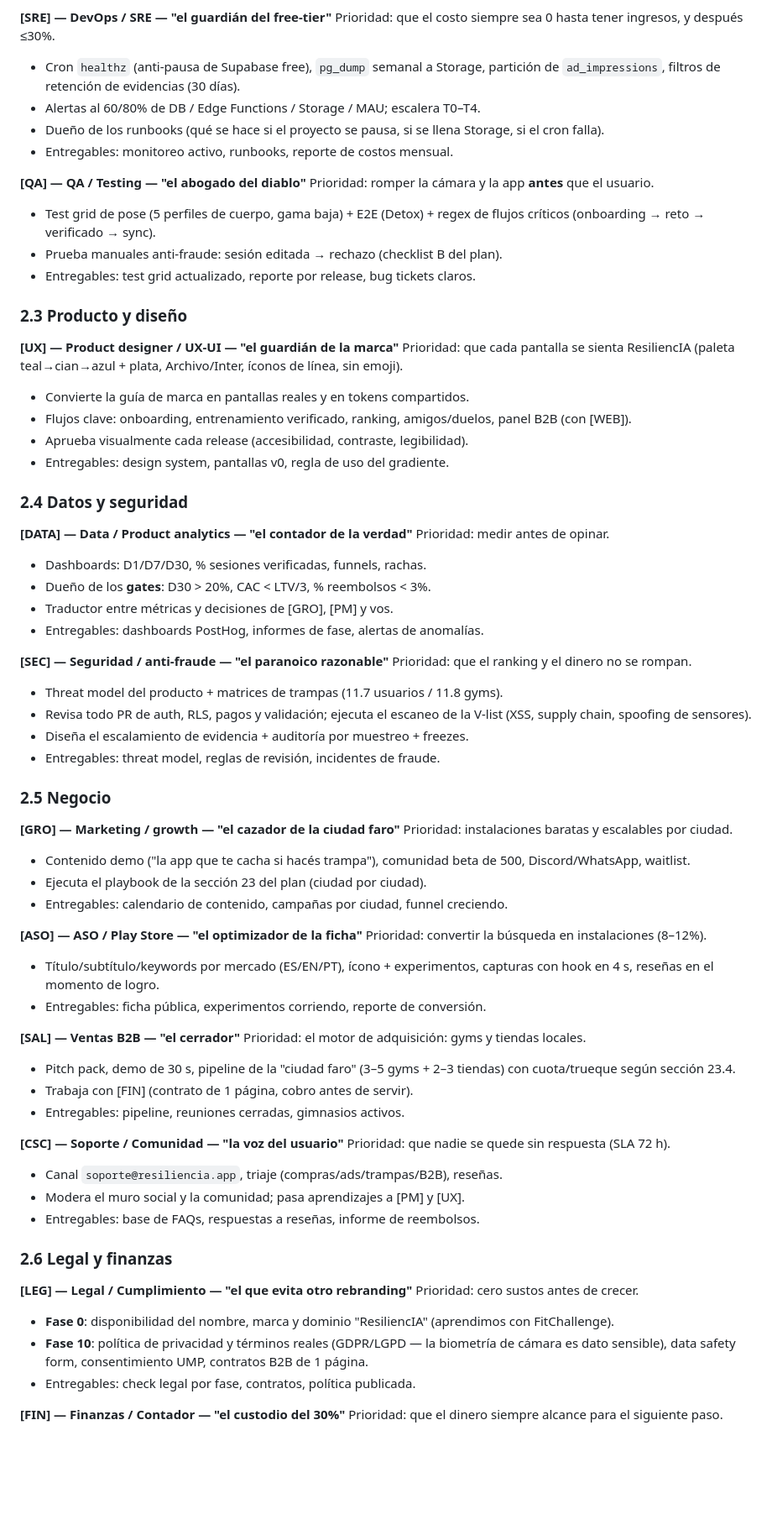
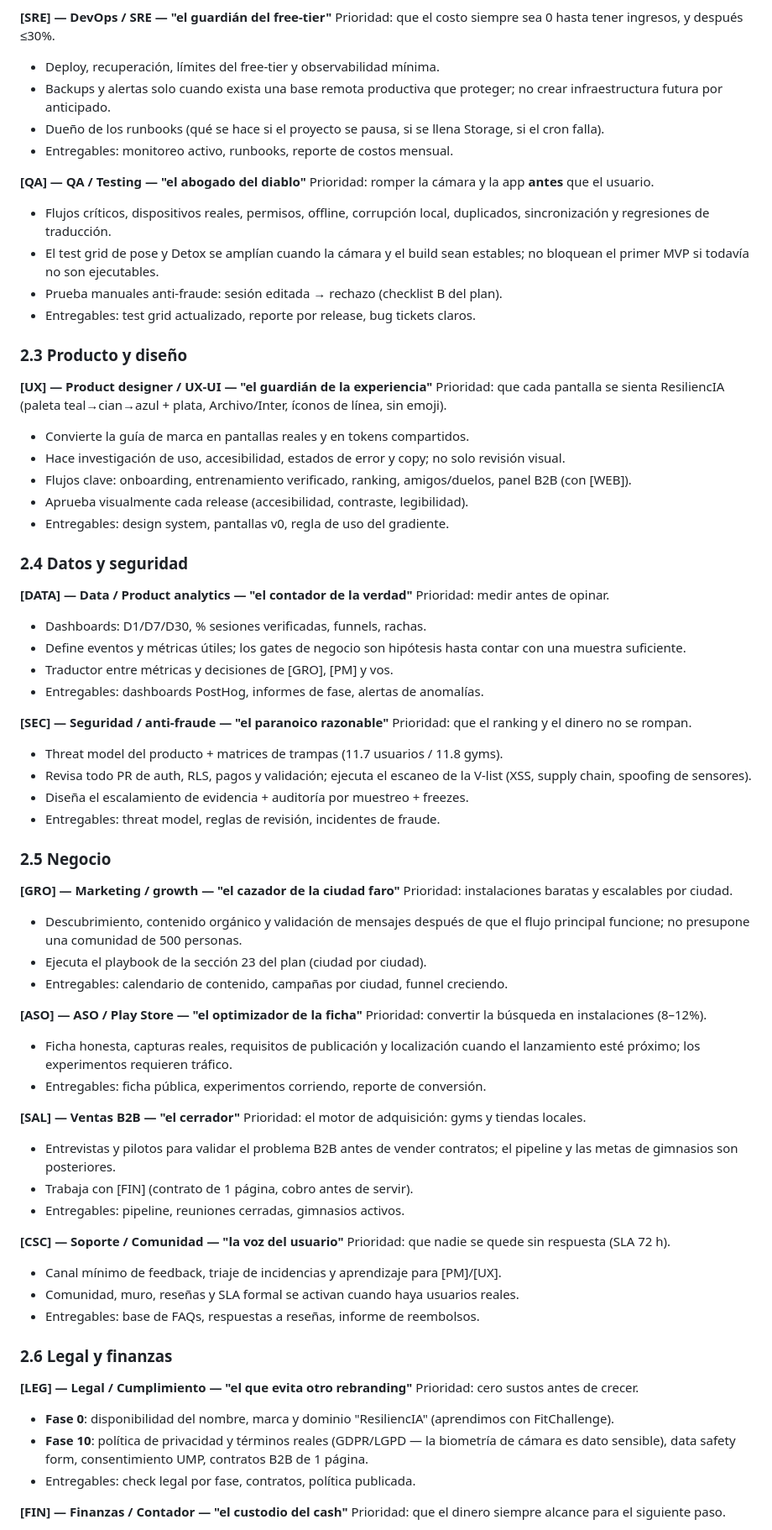
Before and after one commit to anibalkozur/resiliencia, a Markdown page: docs/equipo/EQUIPO.md, the part around one of its changes. Shown at 84% size. Drawn GitHub-style; blank space fills up the shorter version.

```diff
--- a/docs/equipo/EQUIPO.md
+++ b/docs/equipo/EQUIPO.md
@@ -176,9 +204,9 @@ Prioridad: que un gimnasio entienda su panel en 30 segundos y que facture.
 **[SRE] — DevOps / SRE — "el guardián del free-tier"**
 Prioridad: que el costo siempre sea 0 hasta tener ingresos, y después ≤30%.
 
-- Cron `healthz` (anti-pausa de Supabase free), `pg_dump` semanal a Storage,
-  partición de `ad_impressions`, filtros de retención de evidencias (30 días).
-- Alertas al 60/80% de DB / Edge Functions / Storage / MAU; escalera T0–T4.
+- Deploy, recuperación, límites del free-tier y observabilidad mínima.
+- Backups y alertas solo cuando exista una base remota productiva que proteger;
+  no crear infraestructura futura por anticipado.
 - Dueño de los runbooks (qué se hace si el proyecto se pausa, si se llena
   Storage, si el cron falla).
 - Entregables: monitoreo activo, runbooks, reporte de costos mensual.
@@ -186,18 +214,22 @@ Prioridad: que el costo siempre sea 0 hasta tener ingresos, y después ≤30%.
 **[QA] — QA / Testing — "el abogado del diablo"**
 Prioridad: romper la cámara y la app **antes** que el usuario.
 
-- Test grid de pose (5 perfiles de cuerpo, gama baja) + E2E (Detox) +
-  regex de flujos críticos (onboarding → reto → verificado → sync).
+- Flujos críticos, dispositivos reales, permisos, offline, corrupción local,
+  duplicados, sincronización y regresiones de traducción.
+- El test grid de pose y Detox se amplían cuando la cámara y el build sean
+  estables; no bloquean el primer MVP si todavía no son ejecutables.
 - Prueba manuales anti-fraude: sesión editada → rechazo (checklist B del plan).
 - Entregables: test grid actualizado, reporte por release, bug tickets claros.
 
 ### 2.3 Producto y diseño
 
-**[UX] — Product designer / UX-UI — "el guardián de la marca"**
+**[UX] — Product designer / UX-UI — "el guardián de la experiencia"**
 Prioridad: que cada pantalla se sienta ResiliencIA (paleta teal→cian→azul +
 plata, Archivo/Inter, íconos de línea, sin emoji).
 
 - Convierte la guía de marca en pantallas reales y en tokens compartidos.
+- Hace investigación de uso, accesibilidad, estados de error y copy; no solo
+  revisión visual.
 - Flujos clave: onboarding, entrenamiento verificado, ranking, amigos/duelos,
   panel B2B (con [WEB]).
 - Aprueba visualmente cada release (accesibilidad, contraste, legibilidad).
@@ -209,7 +241,8 @@ plata, Archivo/Inter, íconos de línea, sin emoji).
 Prioridad: medir antes de opinar.
 
 - Dashboards: D1/D7/D30, % sesiones verificadas, funnels, rachas.
-- Dueño de los **gates**: D30 > 20%, CAC < LTV/3, % reembolsos < 3%.
+- Define eventos y métricas útiles; los gates de negocio son hipótesis hasta
+  contar con una muestra suficiente.
 - Traductor entre métricas y decisiones de [GRO], [PM] y vos.
 - Entregables: dashboards PostHog, informes de fase, alertas de anomalías.
 
@@ -227,31 +260,31 @@ Prioridad: que el ranking y el dinero no se rompan.
 **[GRO] — Marketing / growth — "el cazador de la ciudad faro"**
 Prioridad: instalaciones baratas y escalables por ciudad.
 
-- Contenido demo ("la app que te cacha si hacés trampa"), comunidad beta de
-  500, Discord/WhatsApp, waitlist.
+- Descubrimiento, contenido orgánico y validación de mensajes después de que el
+  flujo principal funcione; no presupone una comunidad de 500 personas.
 - Ejecuta el playbook de la sección 23 del plan (ciudad por ciudad).
 - Entregables: calendario de contenido, campañas por ciudad, funnel creciendo.
 
 **[ASO] — ASO / Play Store — "el optimizador de la ficha"**
 Prioridad: convertir la búsqueda en instalaciones (8–12%).
 
-- Título/subtítulo/keywords por mercado (ES/EN/PT), ícono + experimentos,
-  capturas con hook en 4 s, reseñas en el momento de logro.
+- Ficha honesta, capturas reales, requisitos de publicación y localización
+  cuando el lanzamiento esté próximo; los experimentos requieren tráfico.
 - Entregables: ficha pública, experimentos corriendo, reporte de conversión.
 
 **[SAL] — Ventas B2B — "el cerrador"**
 Prioridad: el motor de adquisición: gyms y tiendas locales.
 
-- Pitch pack, demo de 30 s, pipeline de la "ciudad faro" (3–5 gyms + 2–3
-  tiendas) con cuota/trueque según sección 23.4.
+- Entrevistas y pilotos para validar el problema B2B antes de vender contratos;
+  el pipeline y las metas de gimnasios son posteriores.
 - Trabaja con [FIN] (contrato de 1 página, cobro antes de servir).
 - Entregables: pipeline, reuniones cerradas, gimnasios activos.
 
 **[CSC] — Soporte / Comunidad — "la voz del usuario"**
 Prioridad: que nadie se quede sin respuesta (SLA 72 h).
 
-- Canal `soporte@resiliencia.app`, triaje (compras/ads/trampas/B2B), reseñas.
-- Modera el muro social y la comunidad; pasa aprendizajes a [PM] y [UX].
+- Canal mínimo de feedback, triaje de incidencias y aprendizaje para [PM]/[UX].
+- Comunidad, muro, reseñas y SLA formal se activan cuando haya usuarios reales.
 - Entregables: base de FAQs, respuestas a reseñas, informe de reembolsos.
 
 ### 2.6 Legal y finanzas
@@ -266,6 +299,6 @@ Prioridad: cero sustos antes de crecer.
   contratos B2B de 1 página.
 - Entregables: check legal por fase, contratos, política publicada.
 
-**[FIN] — Finanzas / Contador — "el custodio del 30%"**
+**[FIN] — Finanzas / Contador — "el custodio del cash"**
 Prioridad: que el dinero siempre alcance para el siguiente paso.
 
```
Also changed, not shown: other parts of docs/equipo/EQUIPO.md (+71 -27 lines), AGENTS.md (+109 -58 lines), 1 other file.
